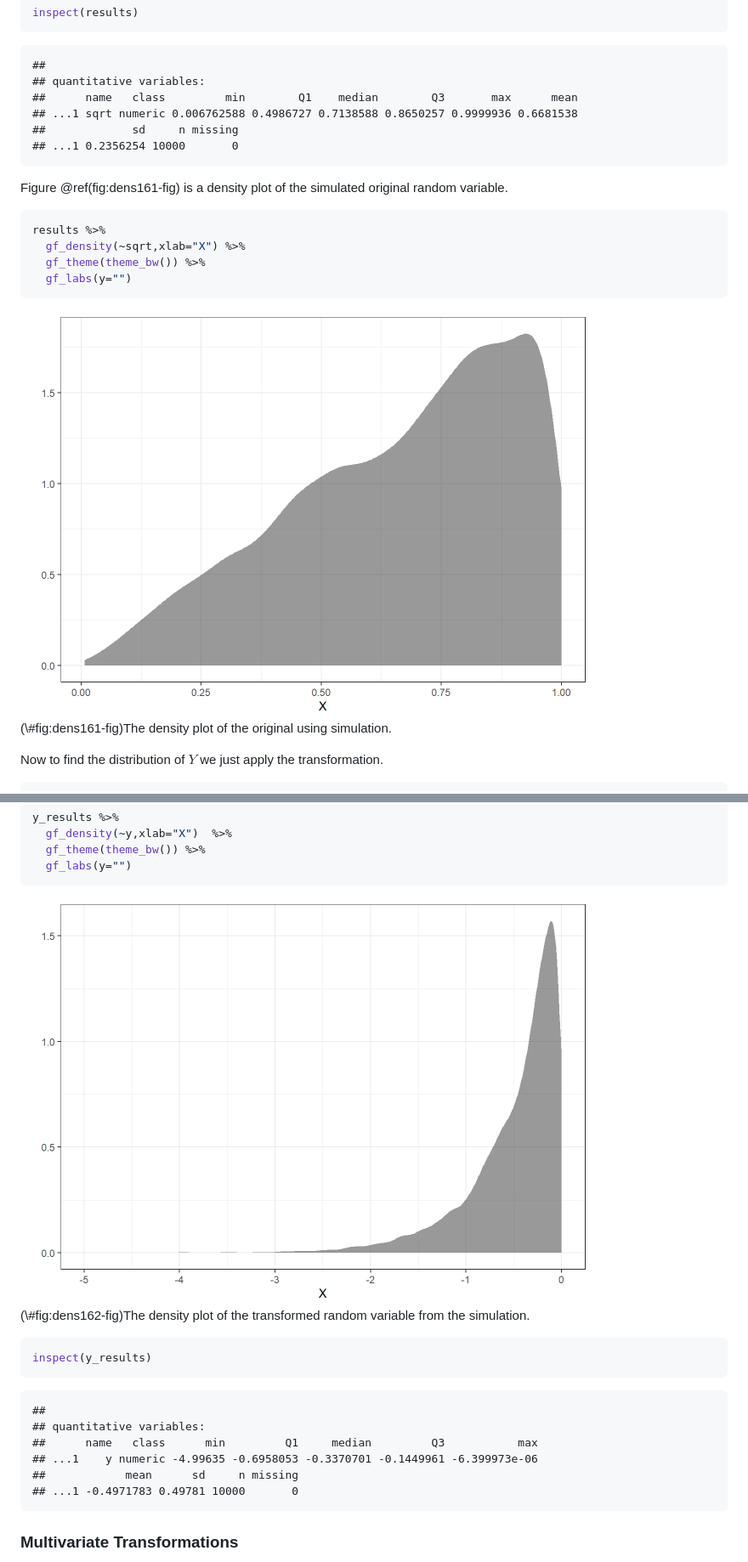
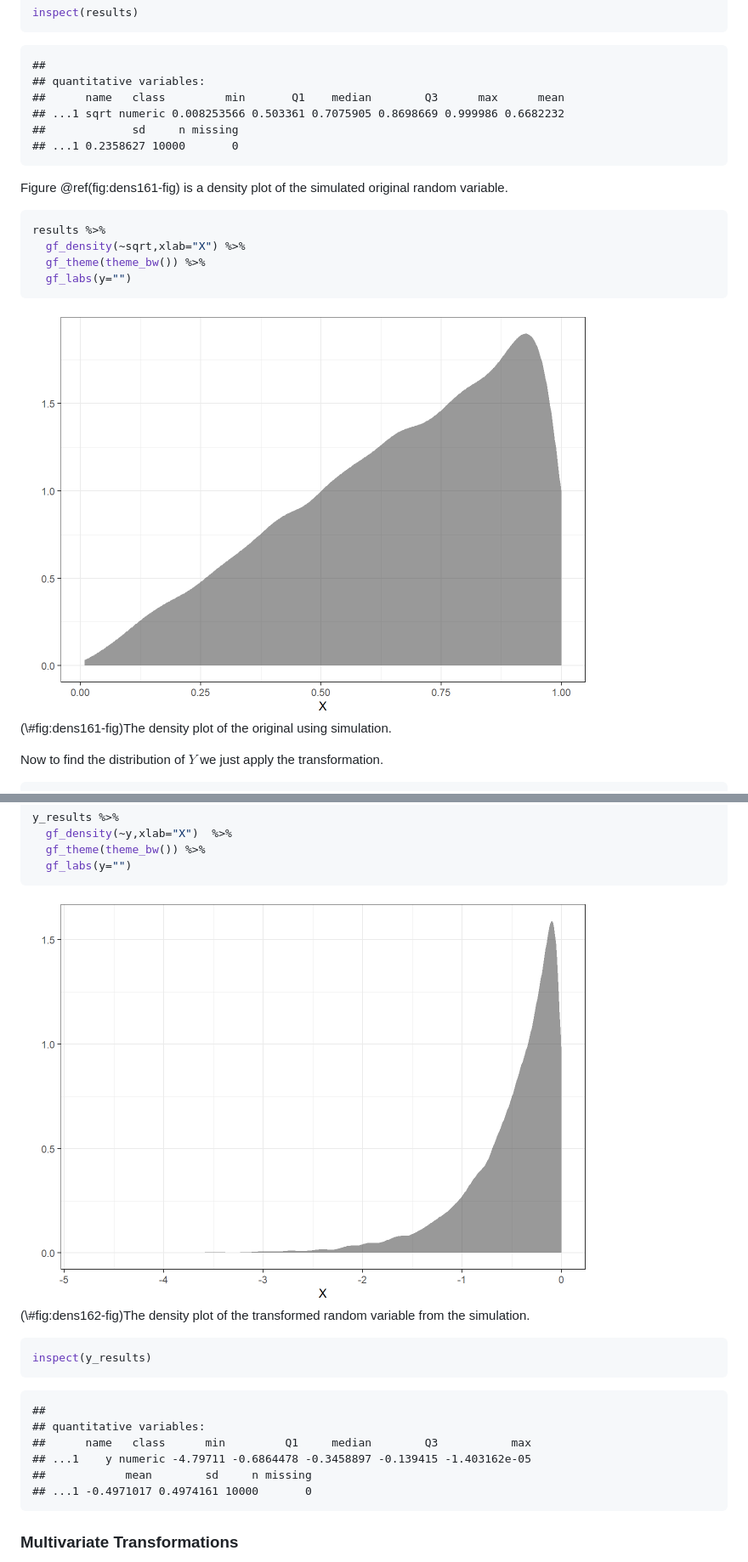
Before and after one commit to DS-USAFA/Probability-and-Statistics-for-Scientists-and-Engineers, a Markdown page: docs/16-Transformations.md, 2 parts joined by grey strips. Shown: that part at 85% size. GitHub-like rendering; pictures changed too: docs/16-Transformations_files/figure-html/dens161-fig-1.png, docs/16-Transformations_files/figure-html/dens162-fig-1.png.

````diff
--- a/docs/16-Transformations.md
+++ b/docs/16-Transformations.md
@@ -211,10 +211,10 @@ inspect(results)
 ```
 ##
 ## quantitative variables:
-##      name   class         min        Q1    median        Q3       max      mean
-## ...1 sqrt numeric 0.006762588 0.4986727 0.7138588 0.8650257 0.9999936 0.6681538
+##      name   class         min       Q1    median        Q3      max      mean
+## ...1 sqrt numeric 0.008253566 0.503361 0.7075905 0.8698669 0.999986 0.6682232
 ##             sd     n missing
-## ...1 0.2356254 10000       0
+## ...1 0.2358627 10000       0
 ```
 
 Figure \@ref(fig:dens161-fig) is a density plot of the simulated original random variable.
@@ -264,10 +264,10 @@ inspect(y_results)
 ```
 ##
 ## quantitative variables:
-##      name   class      min         Q1     median         Q3           max
-## ...1    y numeric -4.99635 -0.6958053 -0.3370701 -0.1449961 -6.399973e-06
-##            mean      sd     n missing
-## ...1 -0.4971783 0.49781 10000       0
+##      name   class      min         Q1     median        Q3           max
+## ...1    y numeric -4.79711 -0.6864478 -0.3458897 -0.139415 -1.403162e-05
+##            mean        sd     n missing
+## ...1 -0.4971017 0.4974161 10000       0
 ```
 
 
````
Also changed, not shown: docs/12-Named-Discrete-Distributions.md (+1 -1 lines), docs/31-Logistic-Regression.md (+1 -1 lines), 5 other files.
